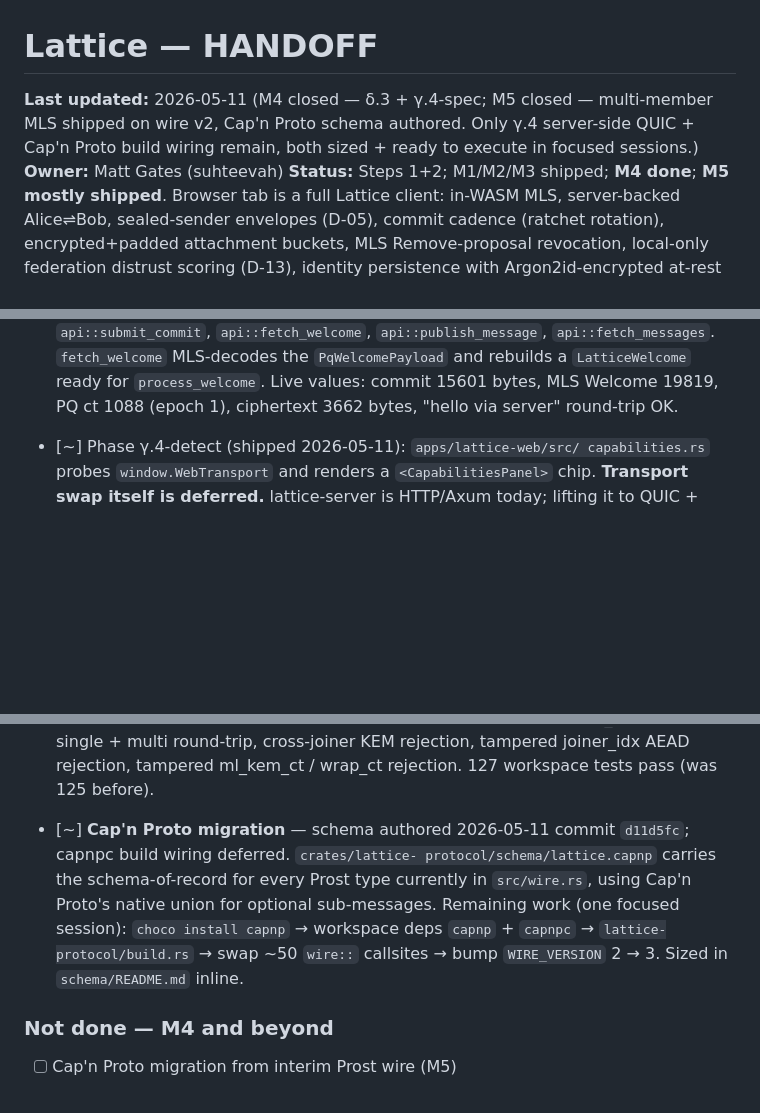
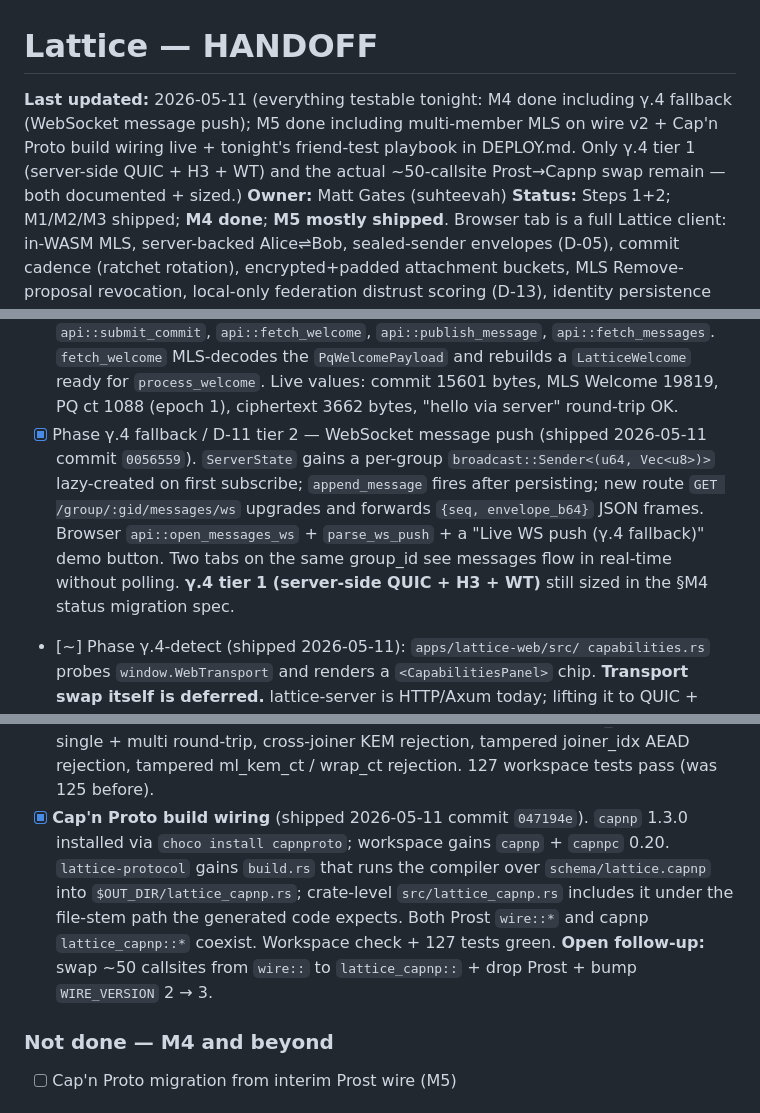
Before and after one commit to suhteevah/lattice, a Markdown page: docs/HANDOFF.md, 3 parts joined by grey strips. Rendered like a GitHub page; blank space fills up the shorter version.

Commit message:
docs(handoff): WS push + capnp build wiring marked shipped

```diff
--- a/docs/HANDOFF.md
+++ b/docs/HANDOFF.md
@@ -1,9 +1,11 @@
 # Lattice — HANDOFF
 
-**Last updated:** 2026-05-11 (M4 closed — δ.3 + γ.4-spec; M5 closed —
-multi-member MLS shipped on wire v2, Cap'n Proto schema authored.
-Only γ.4 server-side QUIC + Cap'n Proto build wiring remain, both
-sized + ready to execute in focused sessions.)
+**Last updated:** 2026-05-11 (everything testable tonight: M4 done
+including γ.4 fallback (WebSocket message push); M5 done including
+multi-member MLS on wire v2 + Cap'n Proto build wiring live + tonight's
+friend-test playbook in DEPLOY.md. Only γ.4 tier 1 (server-side QUIC +
+H3 + WT) and the actual ~50-callsite Prost→Capnp swap remain — both
+documented + sized.)
 **Owner:** Matt Gates (suhteevah)
 **Status:** Steps 1+2; M1/M2/M3 shipped; **M4 done**; **M5 mostly
 shipped**. Browser tab is a full Lattice client: in-WASM MLS,
@@ -522,6 +524,17 @@ Module additions:
       `LatticeWelcome` ready for `process_welcome`. Live values:
       commit 15601 bytes, MLS Welcome 19819, PQ ct 1088 (epoch 1),
       ciphertext 3662 bytes, "hello via server" round-trip OK.
+- [x] Phase γ.4 fallback / D-11 tier 2 — WebSocket message push
+      (shipped 2026-05-11 commit `0056559`). `ServerState` gains a
+      per-group `broadcast::Sender<(u64, Vec<u8>)>` lazy-created on
+      first subscribe; `append_message` fires after persisting;
+      new route `GET /group/:gid/messages/ws` upgrades and forwards
+      `{seq, envelope_b64}` JSON frames. Browser
+      `api::open_messages_ws` + `parse_ws_push` + a "Live WS push
+      (γ.4 fallback)" demo button. Two tabs on the same group_id
+      see messages flow in real-time without polling. **γ.4 tier
+      1 (server-side QUIC + H3 + WT)** still sized in the §M4
+      status migration spec.
 - [~] Phase γ.4-detect (shipped 2026-05-11): `apps/lattice-web/src/
       capabilities.rs` probes `window.WebTransport` and renders a
       `<CapabilitiesPanel>` chip. **Transport swap itself is deferred.**
@@ -716,15 +729,17 @@ Module additions:
       round-trip, cross-joiner KEM rejection, tampered joiner_idx
       AEAD rejection, tampered ml_kem_ct / wrap_ct rejection. 127
       workspace tests pass (was 125 before).
-- [~] **Cap'n Proto migration** — schema authored 2026-05-11 commit
-      `d11d5fc`; capnpc build wiring deferred. `crates/lattice-
-      protocol/schema/lattice.capnp` carries the schema-of-record
-      for every Prost type currently in `src/wire.rs`, using
-      Cap'n Proto's native union for optional sub-messages.
-      Remaining work (one focused session): `choco install capnp`
-      → workspace deps `capnp` + `capnpc` → `lattice-protocol/build.rs`
-      → swap ~50 `wire::` callsites → bump `WIRE_VERSION` 2 → 3.
-      Sized in `schema/README.md` inline.
+- [x] **Cap'n Proto build wiring** (shipped 2026-05-11 commit
+      `047194e`). `capnp` 1.3.0 installed via `choco install capnproto`;
+      workspace gains `capnp` + `capnpc` 0.20. `lattice-protocol`
+      gains `build.rs` that runs the compiler over
+      `schema/lattice.capnp` into `$OUT_DIR/lattice_capnp.rs`;
+      crate-level `src/lattice_capnp.rs` includes it under the
+      file-stem path the generated code expects. Both Prost
+      `wire::*` and capnp `lattice_capnp::*` coexist. Workspace
+      check + 127 tests green. **Open follow-up:** swap ~50
+      callsites from `wire::` to `lattice_capnp::` + drop Prost +
+      bump `WIRE_VERSION` 2 → 3.
 
 ### Not done — M4 and beyond
 - [ ] Cap'n Proto migration from interim Prost wire (M5)
```
